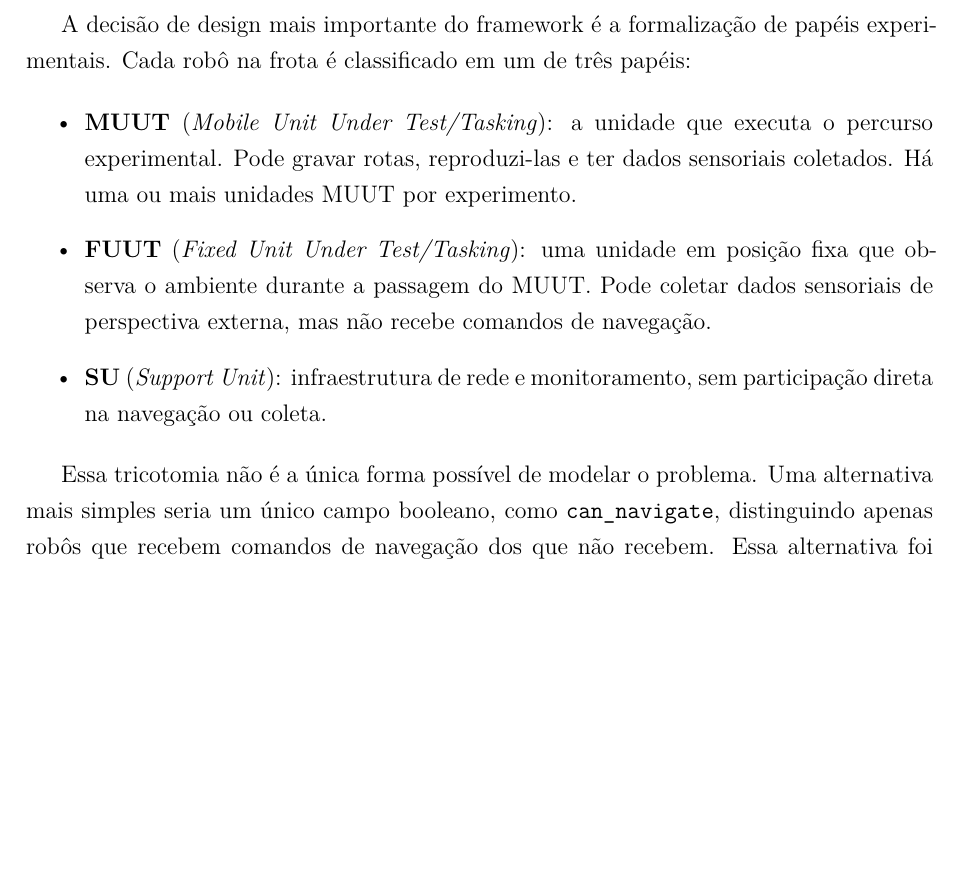
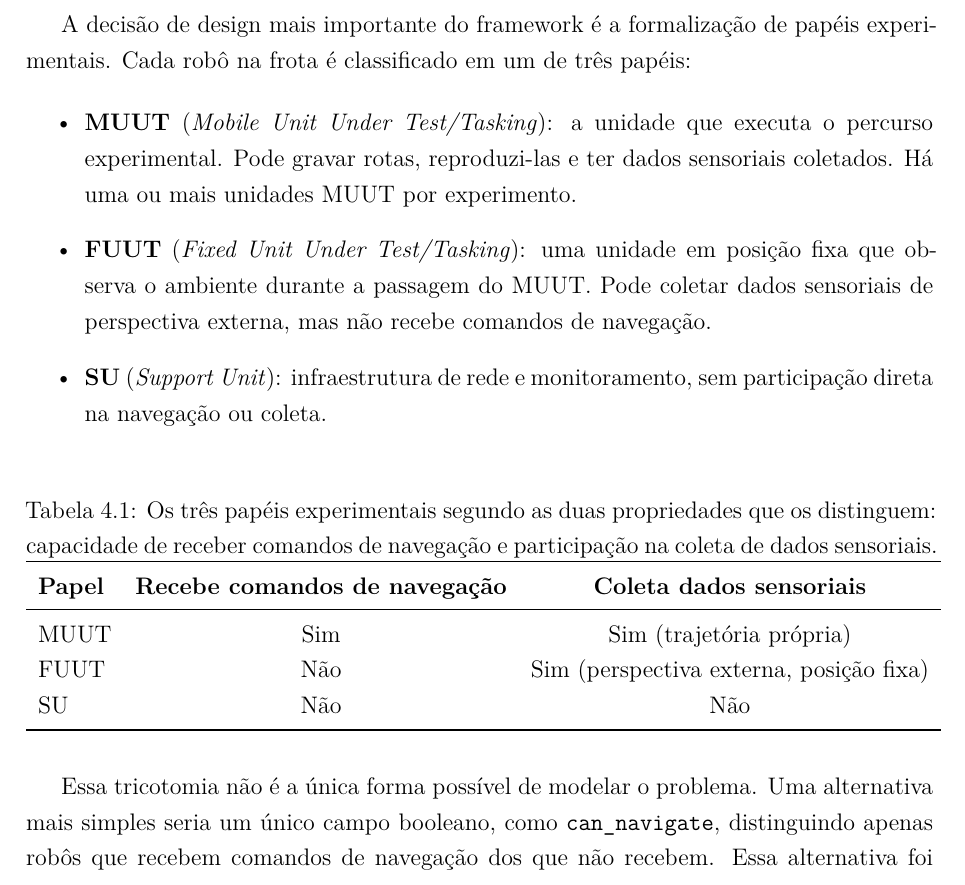
Before and after one commit to eduardowanderleyde/fleet-ui, a LaTeX thesis (dissertacao/main.tex, which reads dissertacao/chapters/04_arquitetura.tex): part of page 49 of 111, cut so that both start at the same text, the shorter picture padded with empty space. Compiled offline with pdfLaTeX.

Commit message:
Adiciona tabela visual dos 3 papeis experimentais (MUUT/FUUT/SU)
Pensando como leitor: a distincao entre os tres papeis era so texto
corrido (itemize + 2 paragrafos de justificativa), exigindo o leitor
reconstruir mentalmente a comparacao. Tabela nova logo apos a lista
visualiza exatamente as duas propriedades que o paragrafo seguinte usa
pra justificar por que um booleano unico nao bastaria (FUUT e SU tem o
mesmo can_navigate=False, mas so FUUT coleta dado de perspectiva
externa) -- reforca o argumento ja escrito, nao adiciona afirmacao nova.

Co-Authored-By: Claude Sonnet 5 <noreply@anthropic.com>

```diff
--- a/dissertacao/chapters/04_arquitetura.tex
+++ b/dissertacao/chapters/04_arquitetura.tex
@@ -87,6 +87,23 @@ experimentais. Cada robô na frota é classificado em um de três papéis:
     \item \textbf{SU} (\textit{Support Unit}): infraestrutura de rede e monitoramento,
     sem participação direta na navegação ou coleta.
 \end{itemize}
+
+\begin{table}[H]
+\centering
+\caption{Os três papéis experimentais segundo as duas propriedades que os
+distinguem: capacidade de receber comandos de navegação e participação na
+coleta de dados sensoriais.}
+\label{tab:papeis_muut_fuut_su}
+\begin{tabular}{lcc}
+\toprule
+\textbf{Papel} & \textbf{Recebe comandos de navegação} & \textbf{Coleta dados sensoriais} \\
+\midrule
+MUUT & Sim & Sim (trajetória própria) \\
+FUUT & Não & Sim (perspectiva externa, posição fixa) \\
+SU   & Não & Não \\
+\bottomrule
+\end{tabular}
+\end{table}
 
 Essa tricotomia não é a única forma possível de modelar o problema. Uma
 alternativa mais simples seria um único campo booleano, como
```
